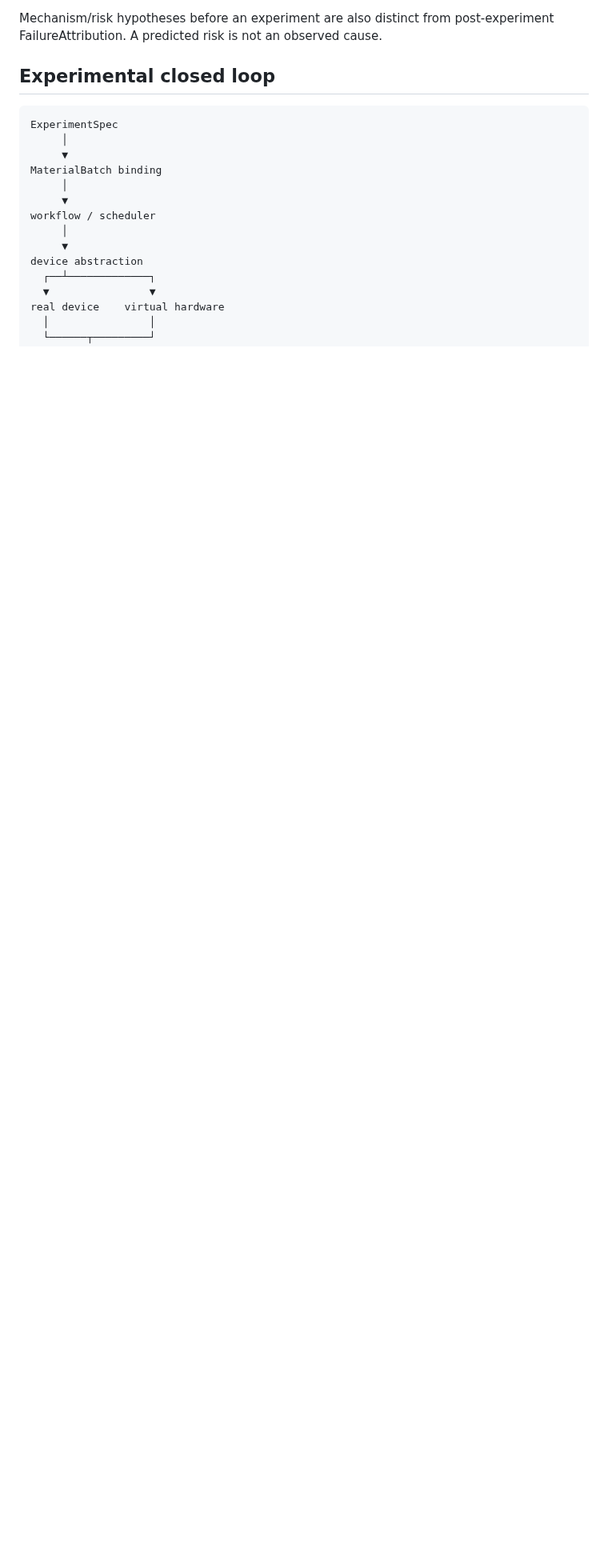
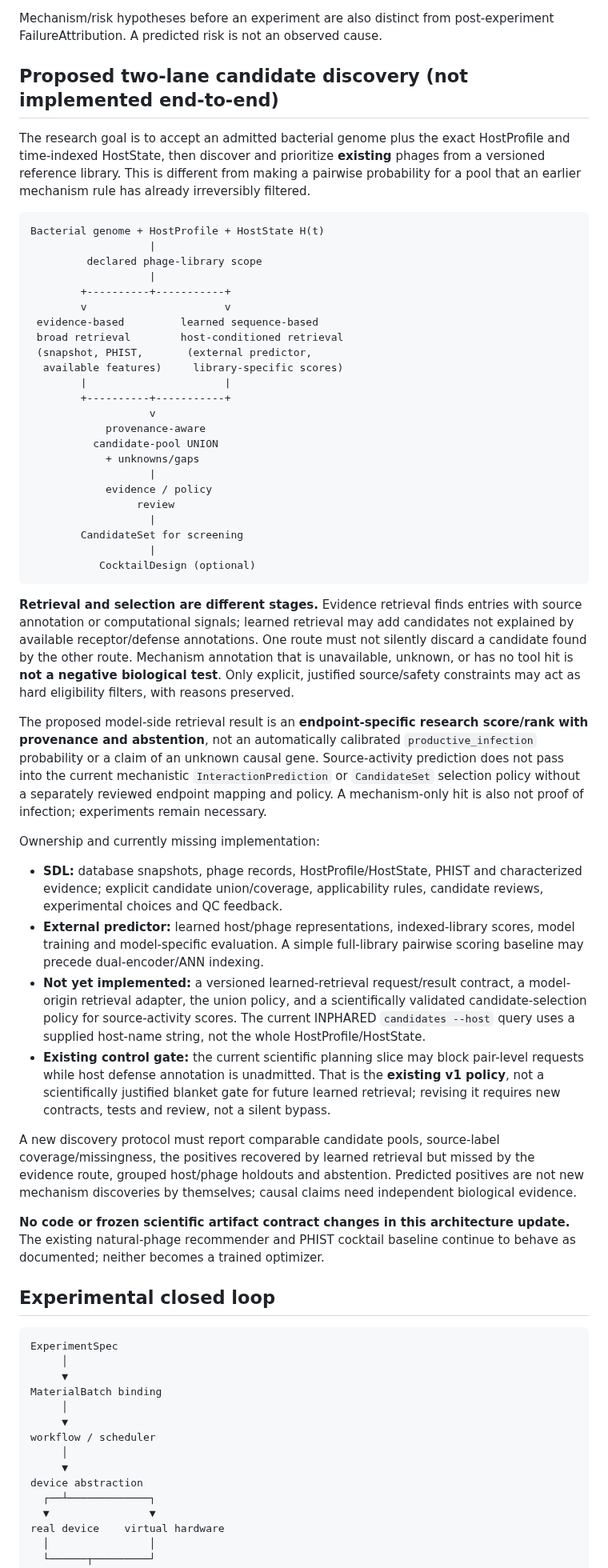
Before and after one commit to edgarcuth-web/self-driving-lab-for-phage-therapy, a Markdown page: docs/architecture.md, the part around the change. Shown at 80% size. GitHub-like rendering; blank space fills up the shorter version.

Commit message:
Document complementary learned and evidence candidate discovery in SDL architecture

````diff
--- a/docs/architecture.md
+++ b/docs/architecture.md
@@ -128,6 +128,85 @@ baseline is deliberately conservative and does not establish these properties.
 
 Mechanism/risk hypotheses before an experiment are also distinct from
 post-experiment FailureAttribution. A predicted risk is not an observed cause.
+
+## Proposed two-lane candidate discovery (not implemented end-to-end)
+
+The research goal is to accept an admitted bacterial genome plus the exact
+HostProfile and time-indexed HostState, then discover and prioritize **existing**
+phages from a versioned reference library. This is different from making a
+pairwise probability for a pool that an earlier mechanism rule has already
+irreversibly filtered.
+
+```text
+Bacterial genome + HostProfile + HostState H(t)
+                   |
+         declared phage-library scope
+                   |
+        +----------+-----------+
+        v                      v
+ evidence-based         learned sequence-based
+ broad retrieval        host-conditioned retrieval
+ (snapshot, PHIST,       (external predictor,
+  available features)     library-specific scores)
+        |                      |
+        +----------+-----------+
+                   v
+            provenance-aware
+          candidate-pool UNION
+            + unknowns/gaps
+                   |
+            evidence / policy
+                 review
+                   |
+        CandidateSet for screening
+                   |
+           CocktailDesign (optional)
+```
+
+**Retrieval and selection are different stages.** Evidence retrieval finds
+entries with source annotation or computational signals; learned retrieval may
+add candidates not explained by available receptor/defense annotations.
+One route must not silently discard a candidate found by the other route.
+Mechanism annotation that is unavailable, unknown, or has no tool hit is
+**not a negative biological test**. Only explicit, justified source/safety
+constraints may act as hard eligibility filters, with reasons preserved.
+
+The proposed model-side retrieval result is an **endpoint-specific research
+score/rank with provenance and abstention**, not an automatically calibrated
+`productive_infection` probability or a claim of an unknown causal gene.
+Source-activity prediction does not pass into the current mechanistic
+`InteractionPrediction` or `CandidateSet` selection policy without a
+separately reviewed endpoint mapping and policy. A mechanism-only hit is
+also not proof of infection; experiments remain necessary.
+
+Ownership and currently missing implementation:
+
+- **SDL:** database snapshots, phage records, HostProfile/HostState, PHIST and
+  characterized evidence; explicit candidate union/coverage, applicability
+  rules, candidate reviews, experimental choices and QC feedback.
+- **External predictor:** learned host/phage representations, indexed-library
+  scores, model training and model-specific evaluation. A simple full-library
+  pairwise scoring baseline may precede dual-encoder/ANN indexing.
+- **Not yet implemented:** a versioned learned-retrieval request/result
+  contract, a model-origin retrieval adapter, the union policy, and a
+  scientifically validated candidate-selection policy for source-activity
+  scores. The current INPHARED `candidates --host` query uses a supplied
+  host-name string, not the whole HostProfile/HostState.
+- **Existing control gate:** the current scientific planning slice may block
+  pair-level requests while host defense annotation is unadmitted. That is
+  the **existing v1 policy**, not a scientifically justified blanket gate for
+  future learned retrieval; revising it requires new contracts, tests and
+  review, not a silent bypass.
+
+A new discovery protocol must report comparable candidate pools, source-label
+coverage/missingness, the positives recovered by learned retrieval but missed
+by the evidence route, grouped host/phage holdouts and abstention. Predicted
+positives are not new mechanism discoveries by themselves; causal claims need
+independent biological evidence.
+
+**No code or frozen scientific artifact contract changes in this architecture
+update.** The existing natural-phage recommender and PHIST cocktail baseline
+continue to behave as documented; neither becomes a trained optimizer.
 
 ## Experimental closed loop
 
````
